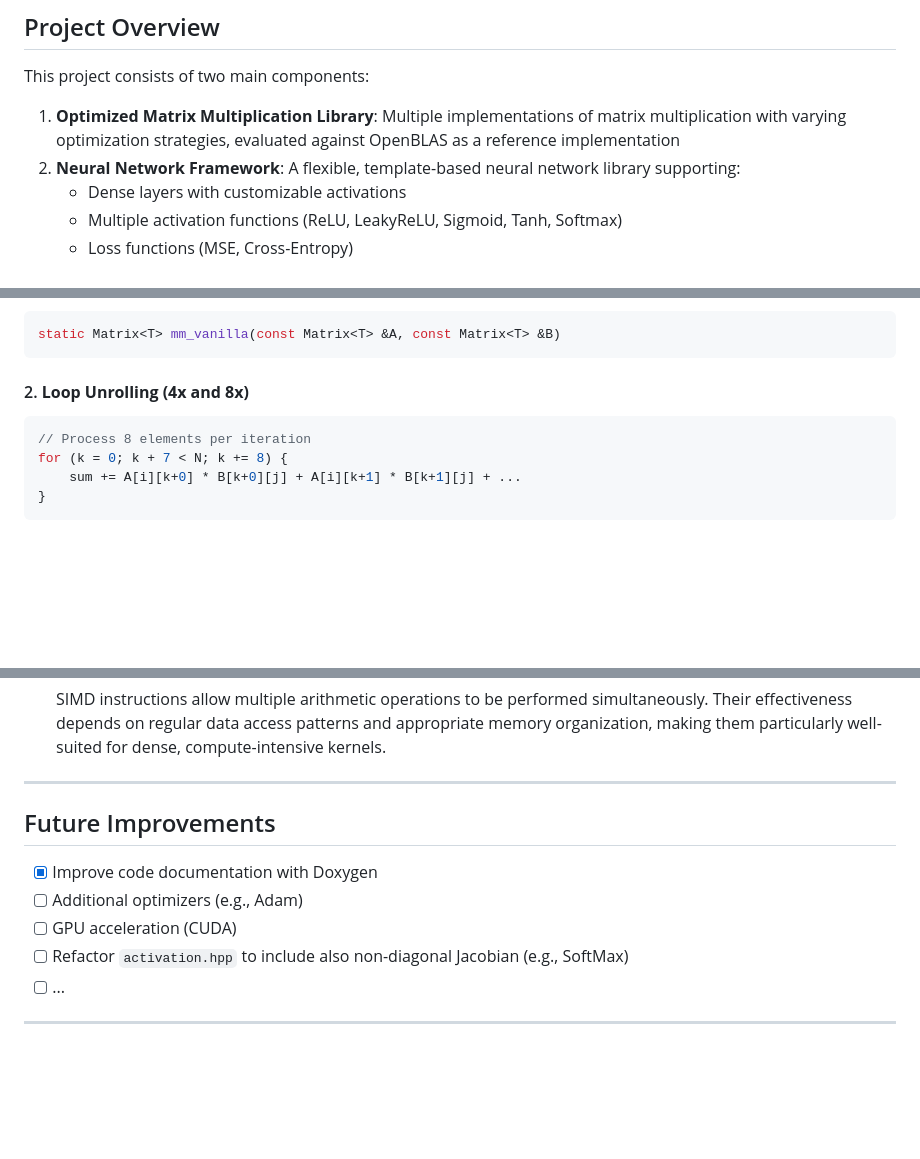
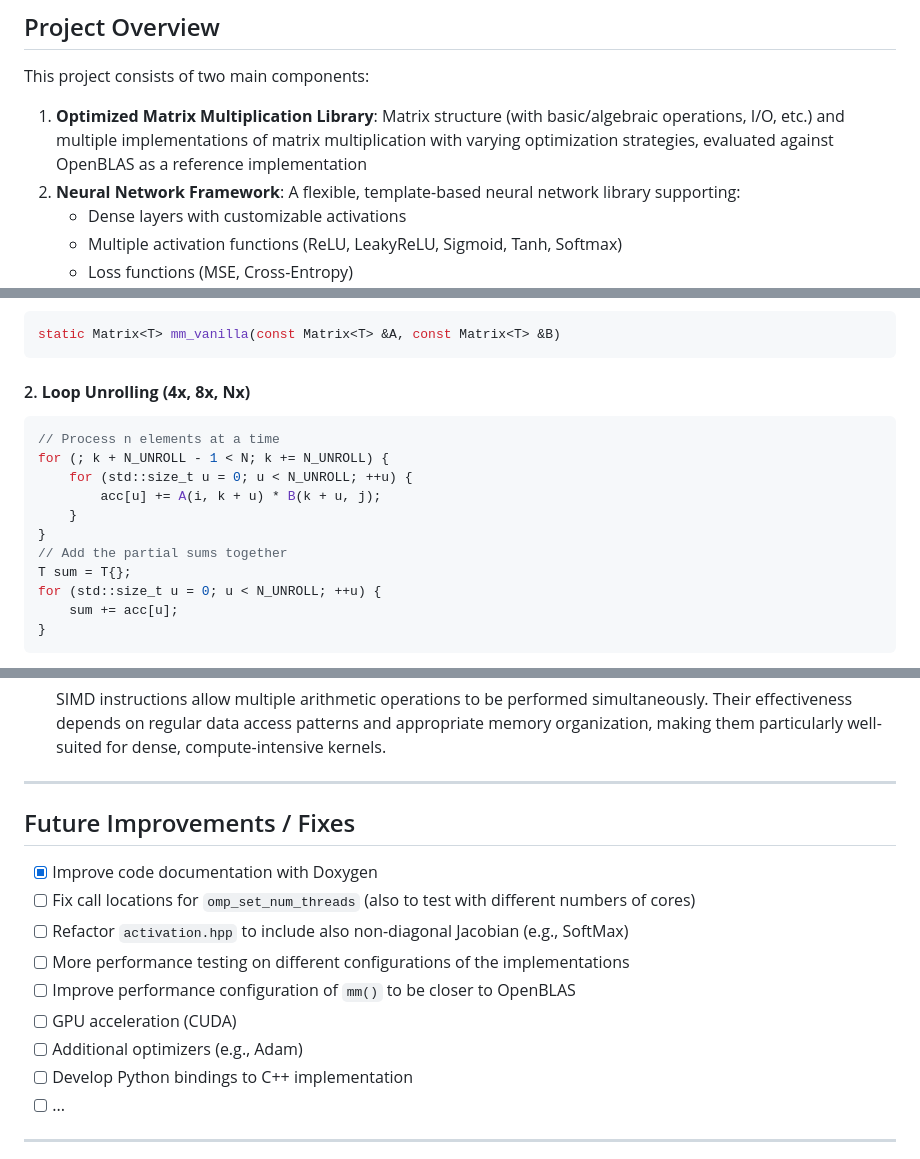
Before and after one commit to fdallac/neuralnets3, a Markdown page: README.md, 3 parts joined by grey strips. GitHub-like rendering; blank space fills up the shorter version.

Commit message:
Small fixes to readme file

````diff
--- a/README.md
+++ b/README.md
@@ -27,7 +27,7 @@ C++ implementation of matrix multiplication algorithms leveraged into a flexible
 
 This project consists of two main components:
 
-1. **Optimized Matrix Multiplication Library**: Multiple implementations of matrix multiplication with varying optimization strategies, evaluated against OpenBLAS as a reference implementation
+1. **Optimized Matrix Multiplication Library**: Matrix structure (with basic/algebraic operations, I/O, etc.) and multiple implementations of matrix multiplication with varying optimization strategies, evaluated against OpenBLAS as a reference implementation
 2. **Neural Network Framework**: A flexible, template-based neural network library supporting:
    - Dense layers with customizable activations
    - Multiple activation functions (ReLU, LeakyReLU, Sigmoid, Tanh, Softmax)
@@ -94,11 +94,18 @@ To call it, use:
 static Matrix<T> mm_vanilla(const Matrix<T> &A, const Matrix<T> &B)
 ```
 
-#### 2. **Loop Unrolling (4x and 8x)**
+#### 2. **Loop Unrolling (4x, 8x, Nx)**
 ```cpp
-// Process 8 elements per iteration
-for (k = 0; k + 7 < N; k += 8) {
-    sum += A[i][k+0] * B[k+0][j] + A[i][k+1] * B[k+1][j] + ...
+// Process n elements at a time
+for (; k + N_UNROLL - 1 < N; k += N_UNROLL) {
+    for (std::size_t u = 0; u < N_UNROLL; ++u) {
+        acc[u] += A(i, k + u) * B(k + u, j);
+    }
+}
+// Add the partial sums together
+T sum = T{};
+for (std::size_t u = 0; u < N_UNROLL; ++u) {
+    sum += acc[u];
 }
 ```
 - Reduces loop overhead by processing multiple iterations together
@@ -488,12 +495,16 @@ The benchmark results demonstrate several key principles for matrix multiplicati
 
 ---
 
-## Future Improvements
+## Future Improvements / Fixes
 
 - [x] Improve code documentation with Doxygen
+- [ ] Fix call locations for `omp_set_num_threads` (also to test with different numbers of cores)
+- [ ] Refactor `activation.hpp` to include also non-diagonal Jacobian (e.g., SoftMax)
+- [ ] More performance testing on different configurations of the implementations
+- [ ] Improve performance configuration of `mm()` to be closer to OpenBLAS
+- [ ] GPU acceleration (CUDA)
 - [ ] Additional optimizers (e.g., Adam)
-- [ ] GPU acceleration (CUDA)
-- [ ] Refactor `activation.hpp` to include also non-diagonal Jacobian (e.g., SoftMax)
+- [ ] Develop Python bindings to C++ implementation
 - [ ] ...
 <!-- - [ ] Convolutional layers
 - [ ] Mini-batch gradient descent
````
